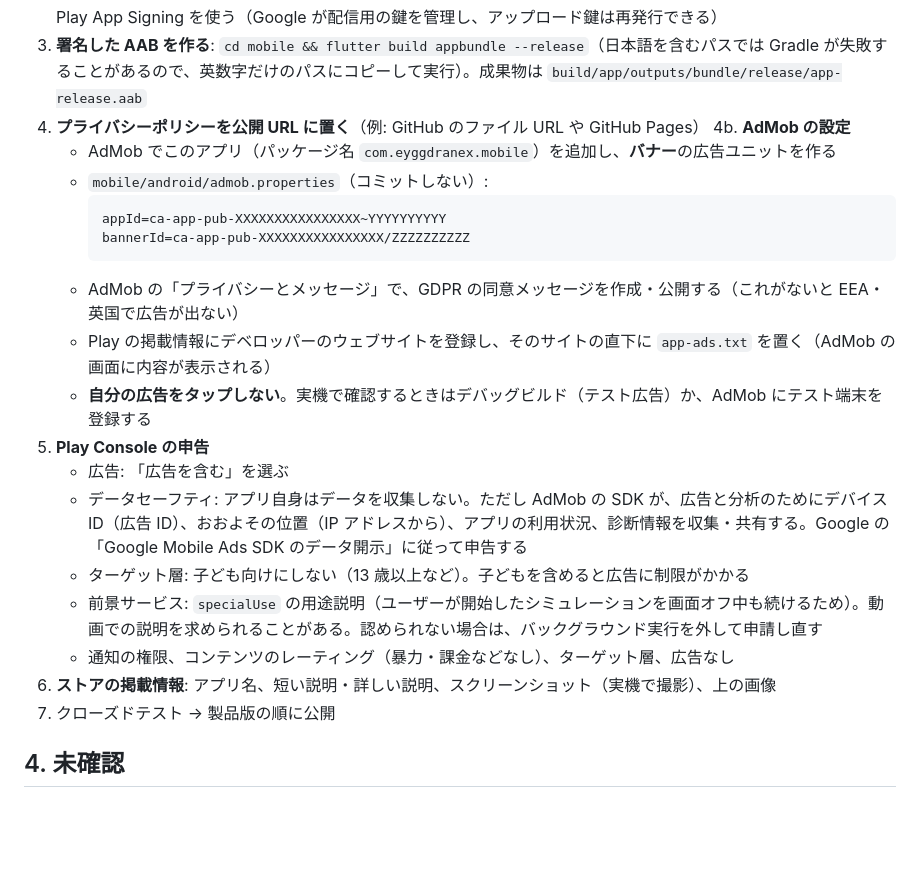
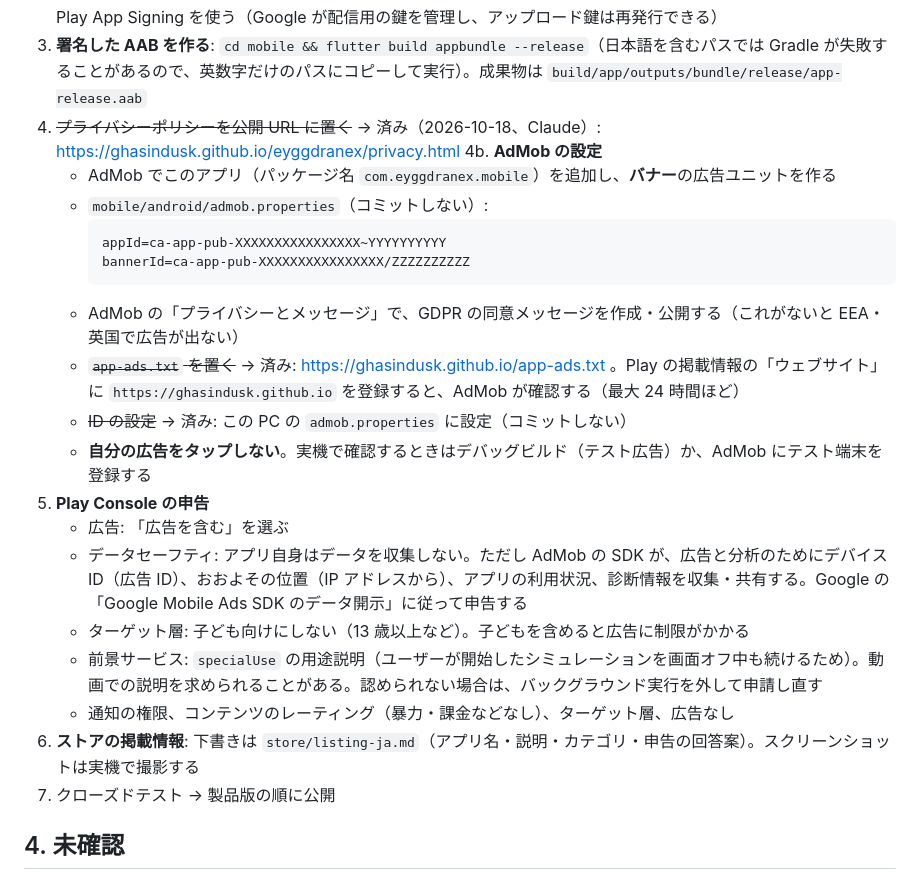
Before and after one commit to ghasindusk/EYGGDRANEX, a Markdown page: mobile/PLAY_RELEASE.md, the part around the change. GitHub-like rendering; blank space fills up the shorter version.

Commit message:
docs(mobile): published privacy policy and app-ads.txt, store listing draft
Co-Authored-By: Claude Opus 5.5 <noreply@anthropic.com>

````diff
--- a/mobile/PLAY_RELEASE.md
+++ b/mobile/PLAY_RELEASE.md
@@ -46,7 +46,7 @@ EYGGDRANEX モバイル版を Google Play で公開するための確認事項
    ```
    Play App Signing を使う（Google が配信用の鍵を管理し、アップロード鍵は再発行できる）
 3. **署名した AAB を作る**: `cd mobile && flutter build appbundle --release`（日本語を含むパスでは Gradle が失敗することがあるので、英数字だけのパスにコピーして実行）。成果物は `build/app/outputs/bundle/release/app-release.aab`
-4. **プライバシーポリシーを公開 URL に置く**（例: GitHub のファイル URL や GitHub Pages）
+4. ~~プライバシーポリシーを公開 URL に置く~~ → 済み（2026-10-18、Claude）: https://ghasindusk.github.io/eyggdranex/privacy.html
 4b. **AdMob の設定**
    - AdMob でこのアプリ（パッケージ名 `com.eyggdranex.mobile`）を追加し、**バナー**の広告ユニットを作る
    - `mobile/android/admob.properties`（コミットしない）:
@@ -55,7 +55,8 @@ EYGGDRANEX モバイル版を Google Play で公開するための確認事項
      bannerId=ca-app-pub-XXXXXXXXXXXXXXXX/ZZZZZZZZZZ
      ```
    - AdMob の「プライバシーとメッセージ」で、GDPR の同意メッセージを作成・公開する（これがないと EEA・英国で広告が出ない）
-   - Play の掲載情報にデベロッパーのウェブサイトを登録し、そのサイトの直下に `app-ads.txt` を置く（AdMob の画面に内容が表示される）
+   - ~~`app-ads.txt` を置く~~ → 済み: https://ghasindusk.github.io/app-ads.txt 。Play の掲載情報の「ウェブサイト」に `https://ghasindusk.github.io` を登録すると、AdMob が確認する（最大 24 時間ほど）
+   - ~~ID の設定~~ → 済み: この PC の `admob.properties` に設定（コミットしない）
    - **自分の広告をタップしない**。実機で確認するときはデバッグビルド（テスト広告）か、AdMob にテスト端末を登録する
 5. **Play Console の申告**
    - 広告: 「広告を含む」を選ぶ
@@ -63,7 +64,7 @@ EYGGDRANEX モバイル版を Google Play で公開するための確認事項
    - ターゲット層: 子ども向けにしない（13 歳以上など）。子どもを含めると広告に制限がかかる
    - 前景サービス: `specialUse` の用途説明（ユーザーが開始したシミュレーションを画面オフ中も続けるため）。動画での説明を求められることがある。認められない場合は、バックグラウンド実行を外して申請し直す
    - 通知の権限、コンテンツのレーティング（暴力・課金などなし）、ターゲット層、広告なし
-6. **ストアの掲載情報**: アプリ名、短い説明・詳しい説明、スクリーンショット（実機で撮影）、上の画像
+6. **ストアの掲載情報**: 下書きは `store/listing-ja.md`（アプリ名・説明・カテゴリ・申告の回答案）。スクリーンショットは実機で撮影する
 7. クローズドテスト → 製品版の順に公開
 
 ## 4. 未確認
````
Also changed, not shown: mobile/PRIVACY_POLICY.md (+2 -2 lines), mobile/store/listing-ja.md (added, +75 -0 lines).
